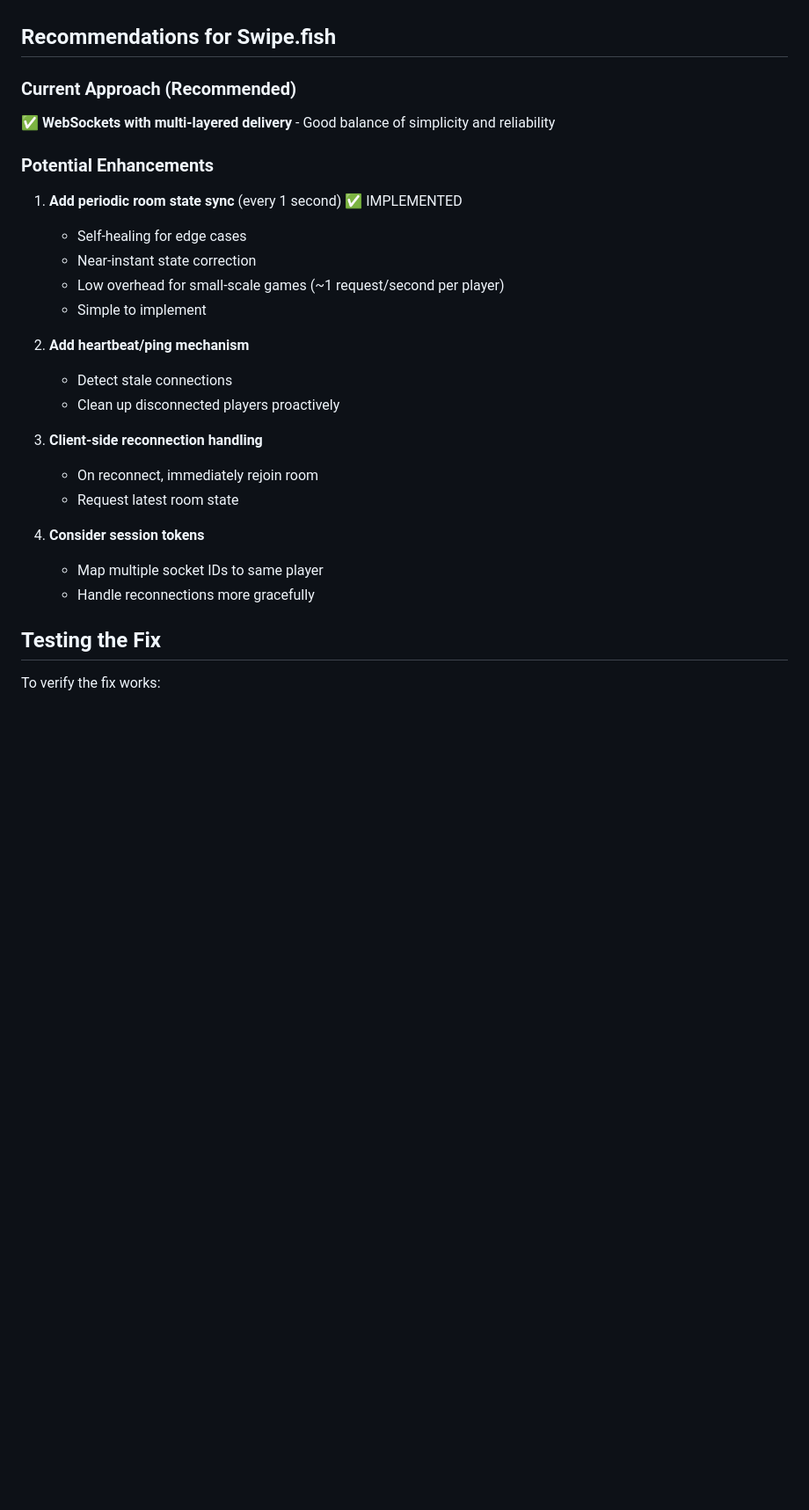
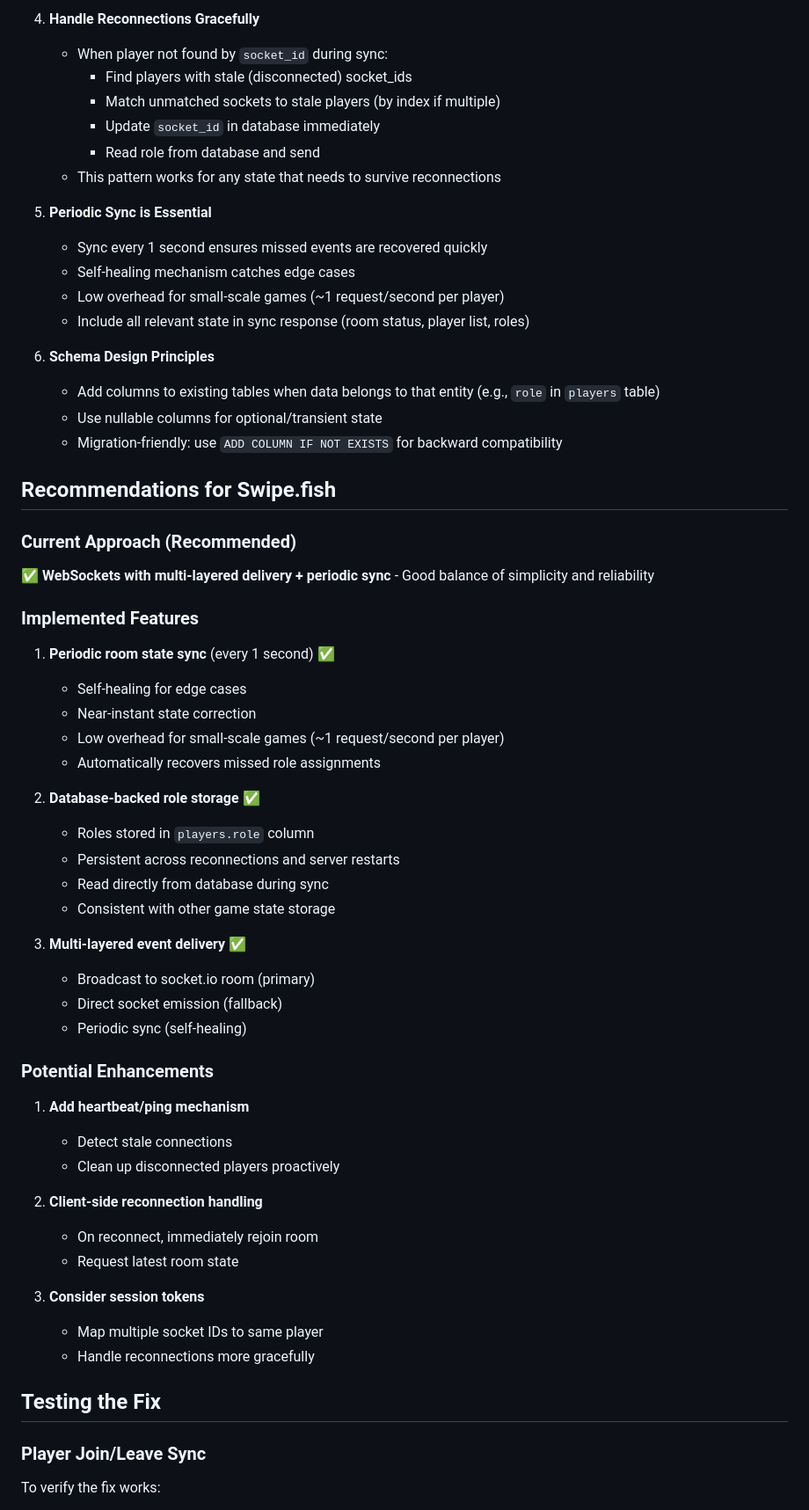
Before and after one commit to nicolevanderhoeven/swipefish, a Markdown page: .cursor/real-time-sync-architecture.md, the part around the change printed below. Shown: that part at 88% size. GitHub-like rendering; blank space fills up the shorter version.

```diff
--- a/.cursor/real-time-sync-architecture.md
+++ b/.cursor/real-time-sync-architecture.md
@@ -159,30 +232,63 @@ socket.on('sync-room-state', async ({ roomId }) => {
+4. **Handle Reconnections Gracefully**
+   - When player not found by `socket_id` during sync:
+     - Find players with stale (disconnected) socket_ids
+     - Match unmatched sockets to stale players (by index if multiple)
+     - Update `socket_id` in database immediately
+     - Read role from database and send
+   - This pattern works for any state that needs to survive reconnections
+
+5. **Periodic Sync is Essential**
+   - Sync every 1 second ensures missed events are recovered quickly
+   - Self-healing mechanism catches edge cases
+   - Low overhead for small-scale games (~1 request/second per player)
+   - Include all relevant state in sync response (room status, player list, roles)
+
+6. **Schema Design Principles**
+   - Add columns to existing tables when data belongs to that entity (e.g., `role` in `players` table)
+   - Use nullable columns for optional/transient state
+   - Migration-friendly: use `ADD COLUMN IF NOT EXISTS` for backward compatibility
+
 ## Recommendations for Swipe.fish
 
 ### Current Approach (Recommended)
-✅ **WebSockets with multi-layered delivery** - Good balance of simplicity and reliability
+✅ **WebSockets with multi-layered delivery + periodic sync** - Good balance of simplicity and reliability
+
+### Implemented Features
+
+1. **Periodic room state sync** (every 1 second) ✅
+   - Self-healing for edge cases
+   - Near-instant state correction
+   - Low overhead for small-scale games (~1 request/second per player)
+   - Automatically recovers missed role assignments
+
+2. **Database-backed role storage** ✅
+   - Roles stored in `players.role` column
+   - Persistent across reconnections and server restarts
+   - Read directly from database during sync
+   - Consistent with other game state storage
+
+3. **Multi-layered event delivery** ✅
+   - Broadcast to socket.io room (primary)
+   - Direct socket emission (fallback)
+   - Periodic sync (self-healing)
 
 ### Potential Enhancements
 
-1. **Add periodic room state sync** (every 1 second) ✅ IMPLEMENTED
-   - Self-healing for edge cases
-   - Near-instant state correction
-   - Low overhead for small-scale games (~1 request/second per player)
-   - Simple to implement
-
-2. **Add heartbeat/ping mechanism**
+1. **Add heartbeat/ping mechanism**
    - Detect stale connections
    - Clean up disconnected players proactively
 
-3. **Client-side reconnection handling**
+2. **Client-side reconnection handling**
    - On reconnect, immediately rejoin room
    - Request latest room state
 
-4. **Consider session tokens**
+3. **Consider session tokens**
    - Map multiple socket IDs to same player
    - Handle reconnections more gracefully
 
 ## Testing the Fix
 
+### Player Join/Leave Sync
 To verify the fix works:
 
 1. P1 creates room
```
Also changed, not shown: other parts of .cursor/real-time-sync-architecture.md (+89 -0 lines).
